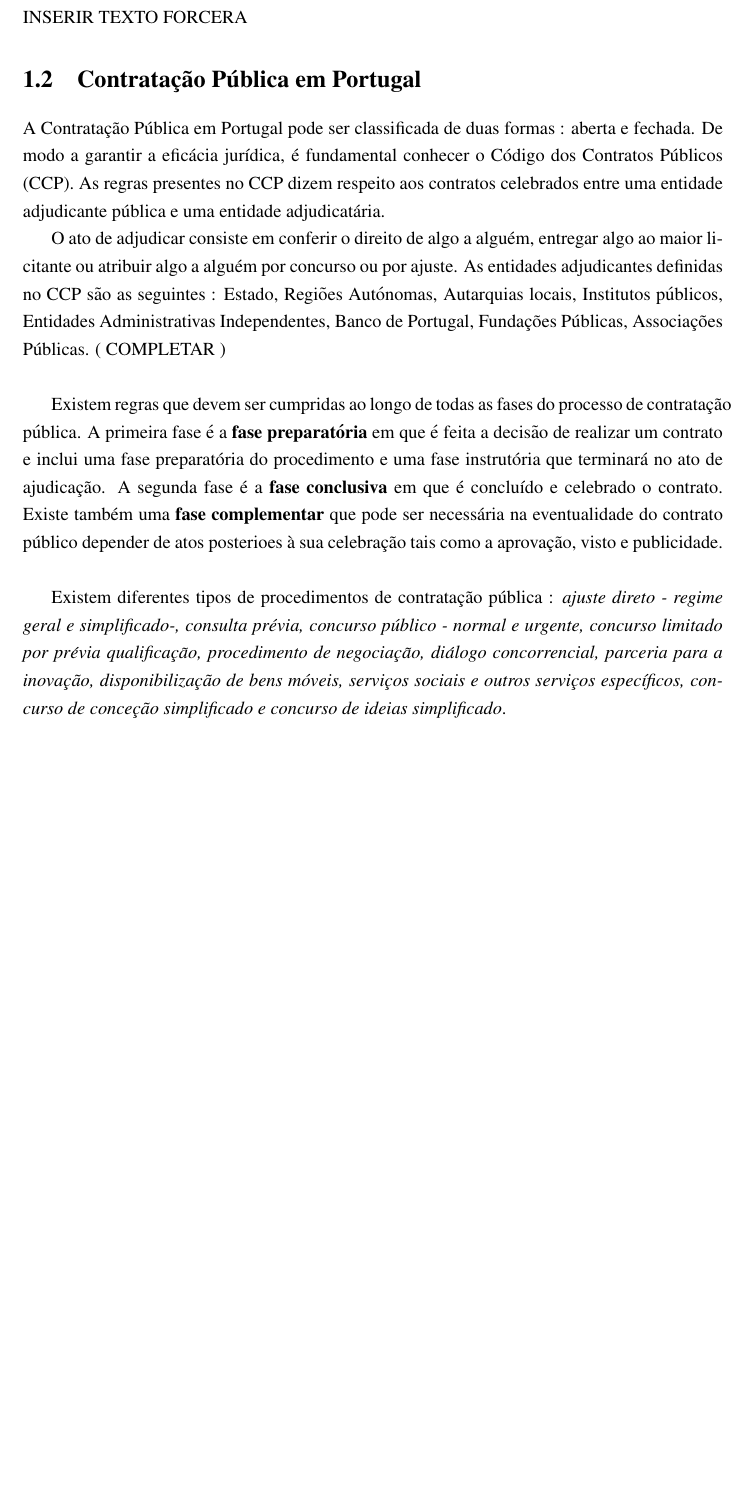
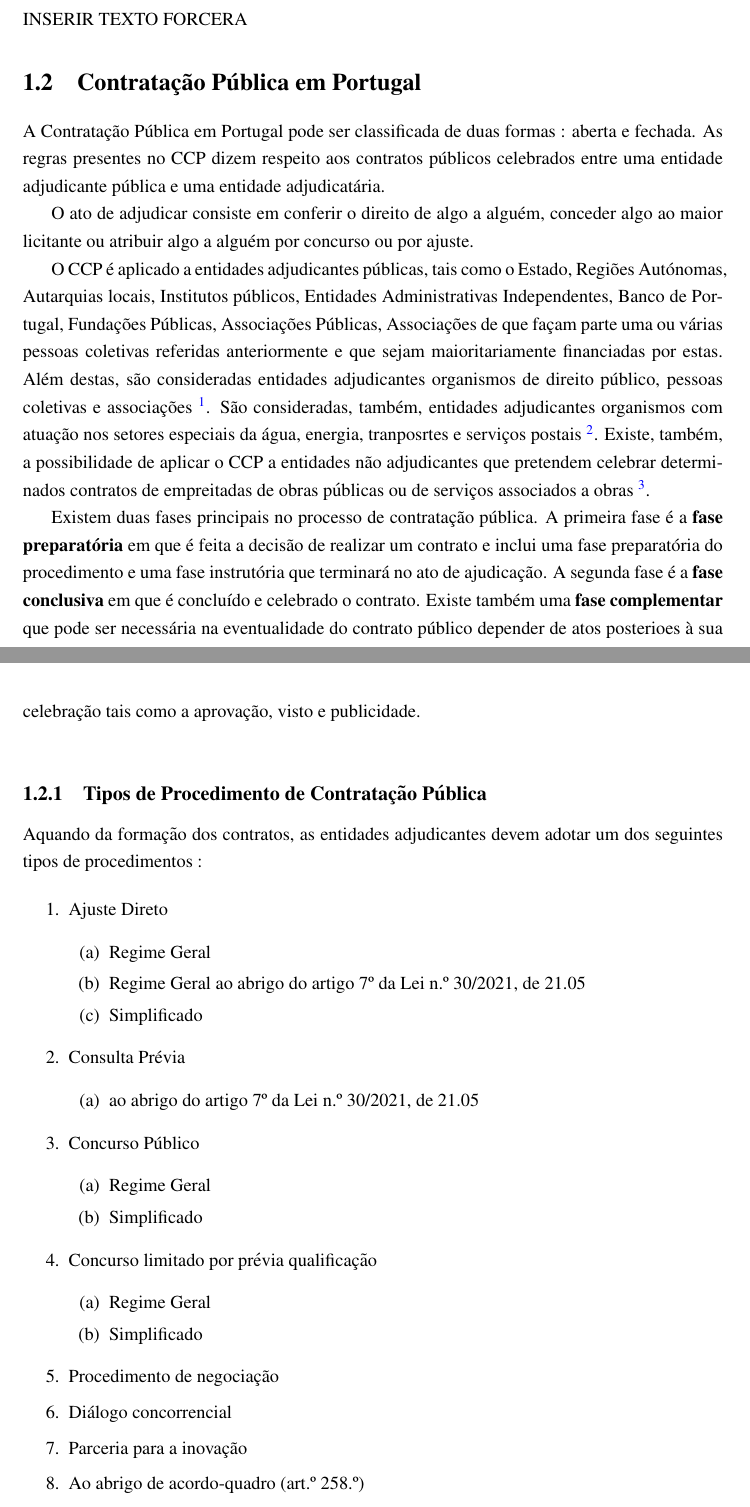
Before and after one commit to francisco-vpereira/ForceraIntership, a LaTeX thesis (tese/tese_pt/main.tex, which reads tese/tese_pt/chapters/chap1.txt.tex): part of page 23 of 33 before the commit and two parts of pages 23 and 24 of 35 after it, the two joined at a grey line, cut so that both start at the same text, the shorter picture padded with empty space. Compiled offline with pdfLaTeX.

Commit message:
Acrescentei coisas sobre CCP ao 1º cap da tese

```diff
--- a/tese/tese_pt/chapters/chap1.txt.tex
+++ b/tese/tese_pt/chapters/chap1.txt.tex
@@ -4,16 +4,69 @@ INSERIR TEXTO FORCERA
 
 \section{Contratação Pública em Portugal}
 
-A Contratação Pública em Portugal pode ser classificada de duas formas : aberta e fechada. De modo a garantir a eficácia jurídica, é fundamental conhecer o Código dos Contratos Públicos (CCP). As regras presentes no CCP dizem respeito aos contratos celebrados entre uma entidade adjudicante pública e uma entidade adjudicatária.
+A Contratação Pública em Portugal pode ser classificada de duas formas : aberta e fechada. As regras presentes no CCP dizem respeito aos contratos públicos celebrados entre uma entidade adjudicante pública e uma entidade adjudicatária.
 
 %sendo esta composta por atos e formalidades relativos à formação, conclusão e produção de uma plena eficácia jurídica de um contrato público. A eficácia jurídica - ao contrário da eficácia social - é um conceito teórico, segundo o qual uma norma definida de acordo com a lei se torna eficaz em termos jurídicos. \\
 
 
-O ato de adjudicar consiste em conferir o direito de algo a alguém, entregar algo ao maior licitante ou atribuir algo a alguém por concurso ou por ajuste.
+O ato de adjudicar consiste em conferir o direito de algo a alguém, conceder algo ao maior licitante ou atribuir algo a alguém por concurso ou por ajuste.
 %Este é um termo essencial na área de contratação pública, sendo esta constituída pelas entidades adjudicantes e entidades adjudicatárias.
-As entidades adjudicantes definidas no CCP são as seguintes : {Estado, Regiões Autónomas, Autarquias locais, Institutos públicos, Entidades Administrativas Independentes, Banco de Portugal, Fundações Públicas, Associações Públicas. ( COMPLETAR )\\
+
+O CCP é aplicado a entidades adjudicantes públicas, tais como o Estado, Regiões Autónomas, Autarquias locais, Institutos públicos, Entidades Administrativas Independentes, Banco de Portugal, Fundações Públicas, Associações Públicas, Associações de que façam parte uma ou várias pessoas coletivas referidas anteriormente e que sejam maioritariamente financiadas por estas. Além destas, são consideradas entidades adjudicantes organismos de direito público, pessoas coletivas e associações \footnote{nos termos do artigo 2.º n.º 2, alíneas a), b) e d)}. São consideradas, também, entidades adjudicantes organismos com atuação nos setores especiais da água, energia, tranposrtes e serviços postais \footnote{artigo 7.º n.º 1.º}. Existe, também, a possibilidade de aplicar o CCP a entidades não adjudicantes que pretendem celebrar determinados contratos de empreitadas de obras públicas ou de serviços associados a obras \footnote{artigo 275.º}.
 
 
-Existem regras que devem ser cumpridas ao longo de todas as fases do processo de contratação pública. A primeira fase é a \textbf{fase preparatória} em que é feita a decisão de realizar um contrato e inclui uma fase preparatória do procedimento e uma fase instrutória que terminará no ato de ajudicação. A segunda fase é a \textbf{fase conclusiva} em que é concluído e celebrado o contrato. Existe também uma \textbf{fase complementar} que pode ser necessária na eventualidade do contrato público depender de atos posterioes à sua celebração tais como a aprovação, visto e publicidade. \\
 
-Existem diferentes tipos de procedimentos de contratação pública : \textit{ajuste direto - regime geral e simplificado-, consulta prévia, concurso público - normal e urgente, concurso limitado por prévia qualificação, procedimento de negociação, diálogo concorrencial, parceria para a inovação, disponibilização de bens móveis, serviços sociais e outros serviços específicos, concurso de conceção simplificado e concurso de ideias simplificado}.\\
+% Associações de que façam parte uma ou várias pessoas coletivas referidas anteriormente, desde que sejam maioritariamente financiadas por estas, estejam sujeitas ao seu controle de gestão ou tenham um órgão de administração, de direção ou de fiscalização cuja maioria dos titulares seja, direta ou indiretamente, designada pelas mesmas
+
+% São ainda entidades adjudicantes organismos de direito público, pessoas coletivas e associações, independentemente da sua natureza pública ou privada, nos termos do artigo 2.º n.º 2, alíneas a), b) e d).
+
+% Para além das entidades adjudicantes referidas no artigo 2º, são também entidades adjudicantes as referidas no artigo 7.º n.º 1.º, concretamente as pessoas coletivas que realizam atividades nos seguintes sectores especiais da água, energia, transportes e serviços postais.
+
+% O CCP aplica-se ainda a entidades que não sendo adjudicantes, se encontrem nas situações previstas no artigo 275.º, ou seja, entidades que pretendam celebrar determinados contratos de empreitadas de obras públicas ou de serviços associados a obras, desde que estes contratos sejam subsidiados diretamente em mais de 50\% do respetivo preço contratual por entidades adjudicantes, sempre que o preço contratual for igual ou superior aos limiares comunitários.
+
+
+Existem duas fases principais no processo de contratação pública.
+A primeira fase é a \textbf{fase preparatória} em que é feita a decisão de realizar um contrato e inclui uma fase preparatória do procedimento e uma fase instrutória que terminará no ato de ajudicação. A segunda fase é a \textbf{fase conclusiva} em que é concluído e celebrado o contrato. Existe também uma \textbf{fase complementar} que pode ser necessária na eventualidade do contrato público depender de atos posterioes à sua celebração tais como a aprovação, visto e publicidade. \\
+
+\subsection{Tipos de Procedimento de Contratação Pública}
+
+Aquando da formação dos contratos, as entidades adjudicantes devem adotar um dos seguintes tipos de procedimentos :
+
+\begin{enumerate}
+	\setlength\itemsep{.01cm}
+
+	\item Ajuste Direto
+	\begin{enumerate}
+		\setlength\itemsep{.01cm}
+		\item Regime Geral
+		\item Regime Geral ao abrigo do artigo 7º da Lei n.º 30/2021, de 21.05
+		\item Simplificado
+	\end{enumerate}
+
+	\item Consulta Prévia
+	\begin{enumerate}
+		\setlength\itemsep{.01cm}
+		\item ao abrigo do artigo 7º da Lei n.º 30/2021, de 21.05
+	\end{enumerate}
+
+	\item Concurso Público
+	\begin{enumerate}
+		\setlength\itemsep{.01cm}
+		\item Regime Geral
+		\item Simplificado
+	\end{enumerate}
+
+	\item Concurso limitado por prévia qualificação
+	\begin{enumerate}
+		\setlength\itemsep{.01cm}
+		\item Regime Geral
+		\item Simplificado
+	\end{enumerate}
+
+	\item Procedimento de negociação
+
+	\item Diálogo concorrencial
+
+	\item Parceria para a inovação
+
+	\item Ao abrigo de acordo-quadro (art.º 258.º)
@@ -19,0 +96,5 @@ Existem diferentes tipos de procedimentos de contratação pública : \textit{aj
+\end{enumerate}
+
+
+
+\section{Fraude e Corrupção na Contratação Pública}
```
Also changed, not shown: tese/tese_pt/main.pdf, tese/tese_pt/chapters/chap1.txt.tex (23 more changed lines).
